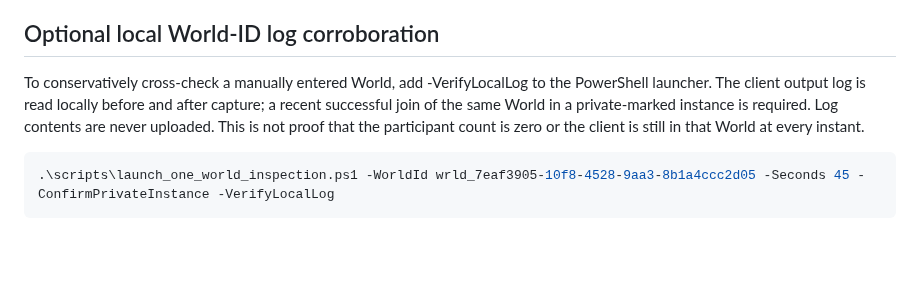
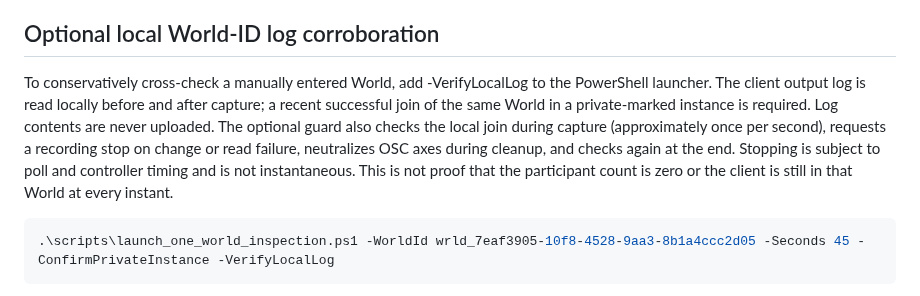
Before and after one commit to showchoo/vrc-club-charts, a Markdown page: docs/ONE_WORLD_INSPECTION.md, the part around the change. Drawn GitHub-style; blank space fills up the shorter version.

Commit message:
Document live local log guard, polling limits and continued manual review

```diff
--- a/docs/ONE_WORLD_INSPECTION.md
+++ b/docs/ONE_WORLD_INSPECTION.md
@@ -13,7 +13,7 @@ https://docs.vrchat.com/docs/osc-as-input-controller.
 
 ## Optional local World-ID log corroboration
 
-To conservatively cross-check a manually entered World, add -VerifyLocalLog to the PowerShell launcher. The client output log is read locally before and after capture; a recent successful join of the same World in a private-marked instance is required. Log contents are never uploaded. This is not proof that the participant count is zero or the client is still in that World at every instant.
+To conservatively cross-check a manually entered World, add -VerifyLocalLog to the PowerShell launcher. The client output log is read locally before and after capture; a recent successful join of the same World in a private-marked instance is required. Log contents are never uploaded. The optional guard also checks the local join during capture (approximately once per second), requests a recording stop on change or read failure, neutralizes OSC axes during cleanup, and checks again at the end. Stopping is subject to poll and controller timing and is not instantaneous. This is not proof that the participant count is zero or the client is still in that World at every instant.
 
 ~~~powershell
 .\scripts\launch_one_world_inspection.ps1 -WorldId wrld_7eaf3905-10f8-4528-9aa3-8b1a4ccc2d05 -Seconds 45 -ConfirmPrivateInstance -VerifyLocalLog
```
